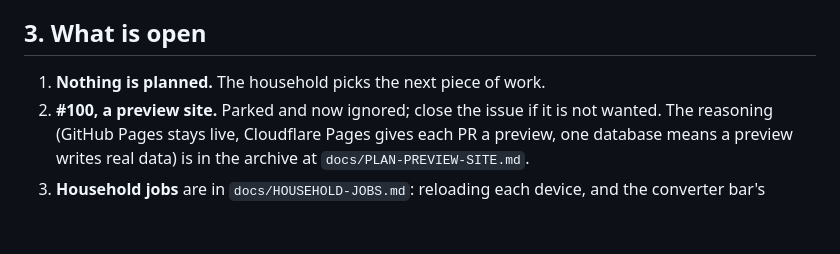
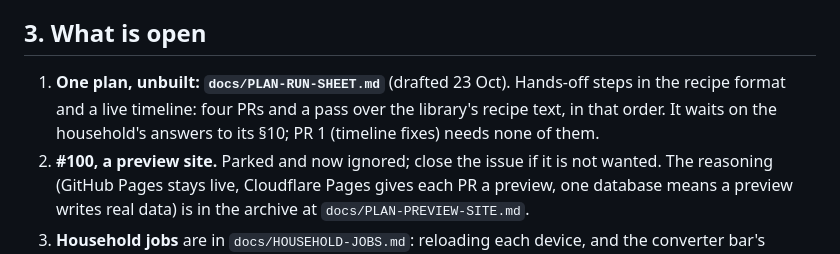
Before and after one commit to crispy-lettuce/RecipeFlowKeeper, a Markdown page: docs/STATUS.md, the part around the change. GitHub-like rendering; blank space fills up the shorter version.

```diff
--- a/docs/STATUS.md
+++ b/docs/STATUS.md
@@ -44,7 +44,9 @@ the Modernist style, + OTHER on the Planner, the converter reminder, the version
 
 ## 3. What is open
 
-1. **Nothing is planned.** The household picks the next piece of work.
+1. **One plan, unbuilt: `docs/PLAN-RUN-SHEET.md`** (drafted 23 Oct). Hands-off steps in the recipe format and a live timeline:
+   four PRs and a pass over the library's recipe text, in that order. It waits on the household's answers to its §10; PR 1
+   (timeline fixes) needs none of them.
 2. **#100, a preview site.** Parked and now ignored; close the issue if it is not wanted. The reasoning (GitHub Pages stays live,
    Cloudflare Pages gives each PR a preview, one database means a preview writes real data) is in the archive at
    `docs/PLAN-PREVIEW-SITE.md`.
```
Also changed, not shown: docs/PLAN-RUN-SHEET.md (added, +271 -0 lines).
